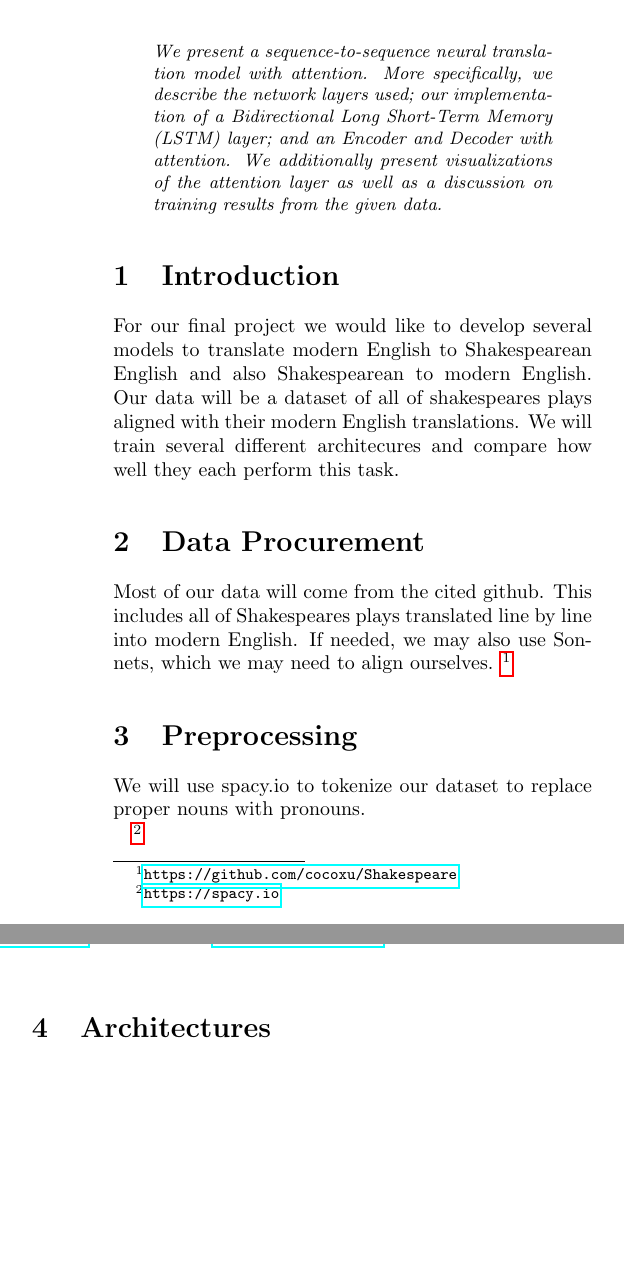
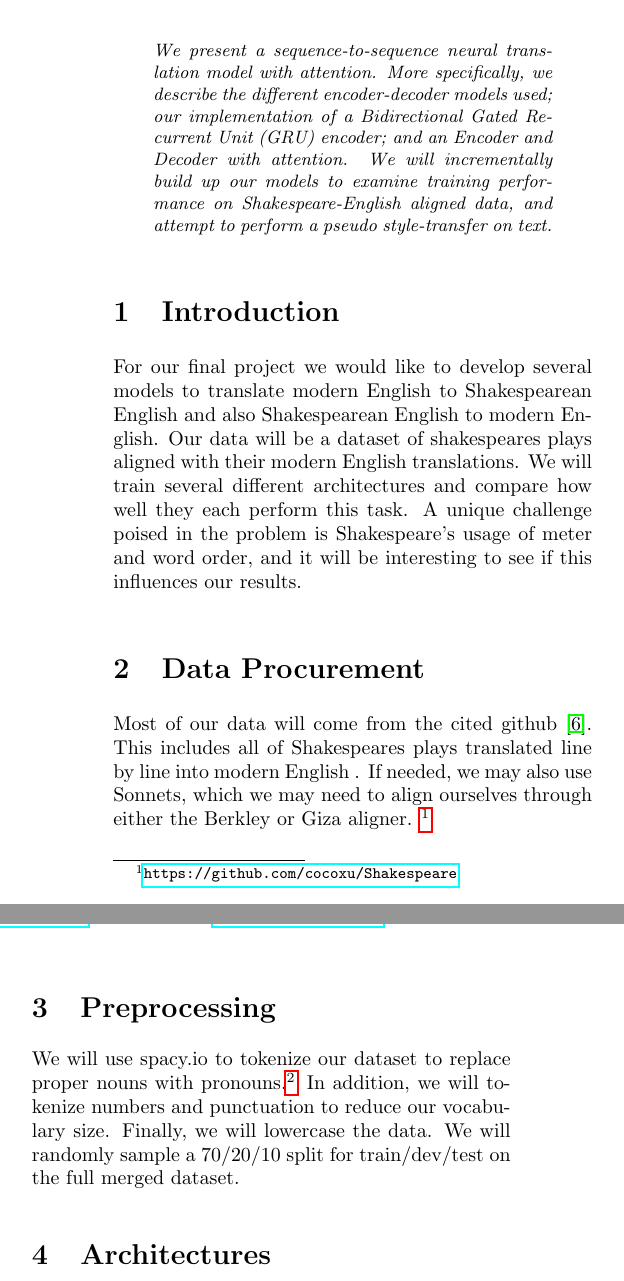
Before and after one commit to nextBillyonair/DLProject, a LaTeX paper (proposal/proposal.tex): two parts of the columns of page 1 of 2, joined at a grey line, cut so that both start at the same text, the shorter picture padded with empty space. Compiled offline with pdfLaTeX.

Commit message:
Fix spelling, add meter discussion

```diff
--- a/proposal/proposal.tex
+++ b/proposal/proposal.tex
@@ -83,9 +83,6 @@
 % }
 
 %------------------------------------------------------------------------------
-\DeclareMathOperator*{\argmax}{arg\,max}
-\newcommand{\qdist}[1]{\ifmmode\langle#1\rangle\else\textlangle#1\textrangle\fi}
-\renewcommand{\vec}[1]{\mathbf{#1}}
 
 \begin{document}
 
@@ -144,21 +141,18 @@
 \begin{abstract}
 % NN and NMT + attention + LSTM
 \noindent
-We present a sequence-to-sequence neural translation model with attention. More specifically, we describe the network layers used; our implementation of a Bidirectional Long Short-Term Memory (LSTM) layer; and an Encoder and Decoder with attention. We additionally present visualizations of the attention layer as well as a discussion on training results from the given data.
+We present a sequence-to-sequence neural translation model with attention. More specifically, we describe the different encoder-decoder models used; our implementation of a Bidirectional Gated Recurrent Unit (GRU) encoder; and an Encoder and Decoder with attention. We will incrementally build up our models to examine training performance on Shakespeare-English aligned data, and attempt to perform a pseudo style-transfer on text.
 \end{abstract}
 
 \section{Introduction}
-For our final project we would like to develop several models to translate modern English to Shakespearean English and also Shakespearean to modern English. Our data will be a dataset of all of shakespeares plays aligned with their modern English translations. We will train several different architecures and compare how well they each perform this task.
+For our final project we would like to develop several models to translate modern English to Shakespearean English and also Shakespearean English to modern English. Our data will be a dataset of shakespeares plays aligned with their modern English translations. We will train several different architectures and compare how well they each perform this task. A unique challenge poised in the problem is Shakespeare's usage of meter and word order, and it will be interesting to see if this influences our results.
 
 \section{Data Procurement}
-Most of our data will come from the cited github. This includes all of Shakespeares plays translated line by line into modern English. If needed, we may also use Sonnets, which we may need to align ourselves.
-\footnote{\url{https://github.com/cocoxu/Shakespeare}}
+Most of our data will come from the cited github \cite{xu2012paraphrasing}. This includes all of Shakespeares plays translated line by line into modern English . If needed, we may also use Sonnets, which we may need to align ourselves through either the Berkley or Giza aligner. \footnote{\url{https://github.com/cocoxu/Shakespeare}}
 
-%\cite{xu2012paraphrasing}
 \section{Preprocessing}
-We will use spacy.io to tokenize our dataset to replace proper nouns with pronouns.
+We will use spacy.io to tokenize our dataset to replace proper nouns with pronouns.\footnote{\url{https://spacy.io}} In addition, we will tokenize numbers and punctuation to reduce our vocabulary size. Finally, we will lowercase the data. We will randomly sample a 70/20/10 split for train/dev/test on the full merged dataset.
 
-\footnote{\url{https://spacy.io}}
 \section{Architectures}
 We seek to develop several models to improve our translations, incorporating context, attention, and novel training methods.
 
```
